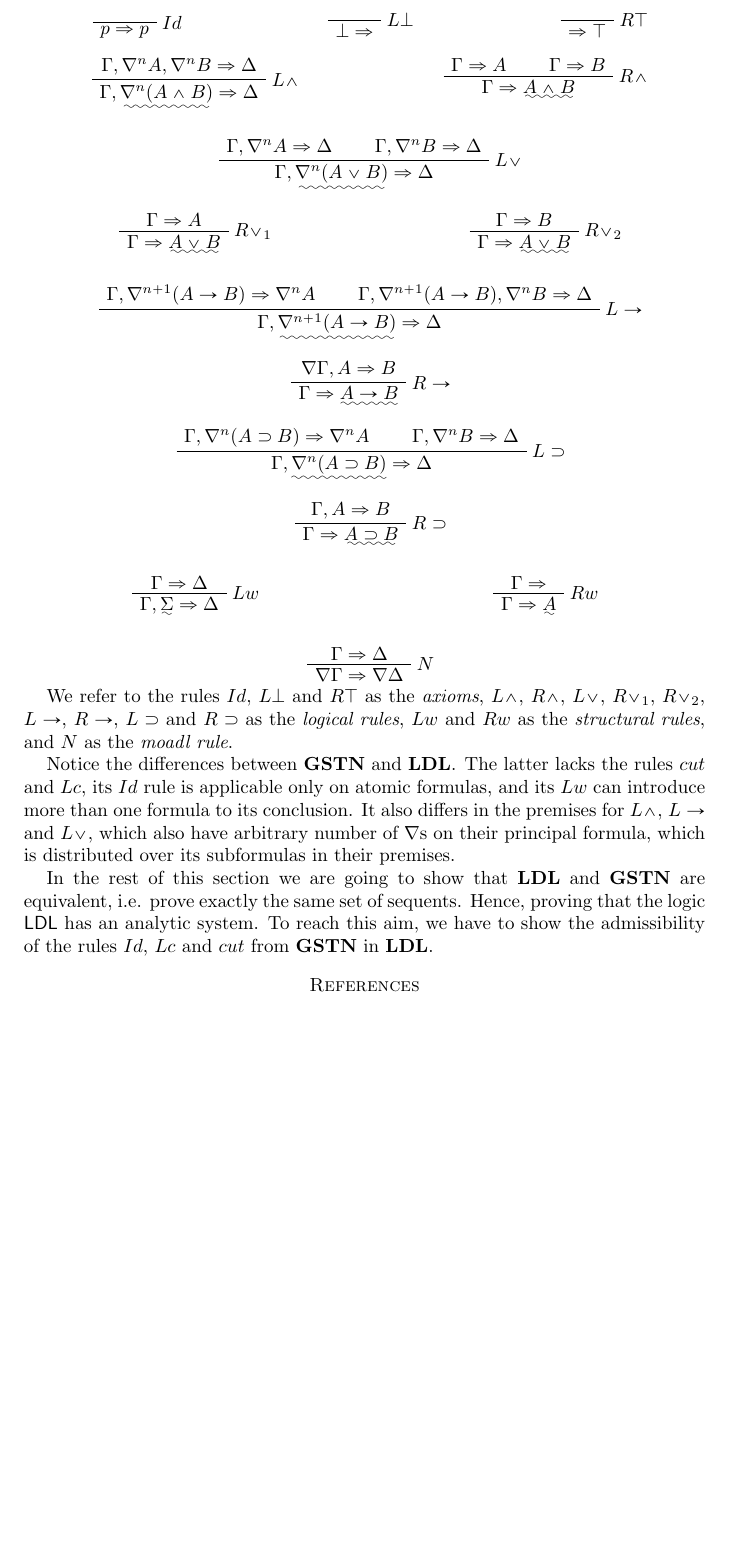
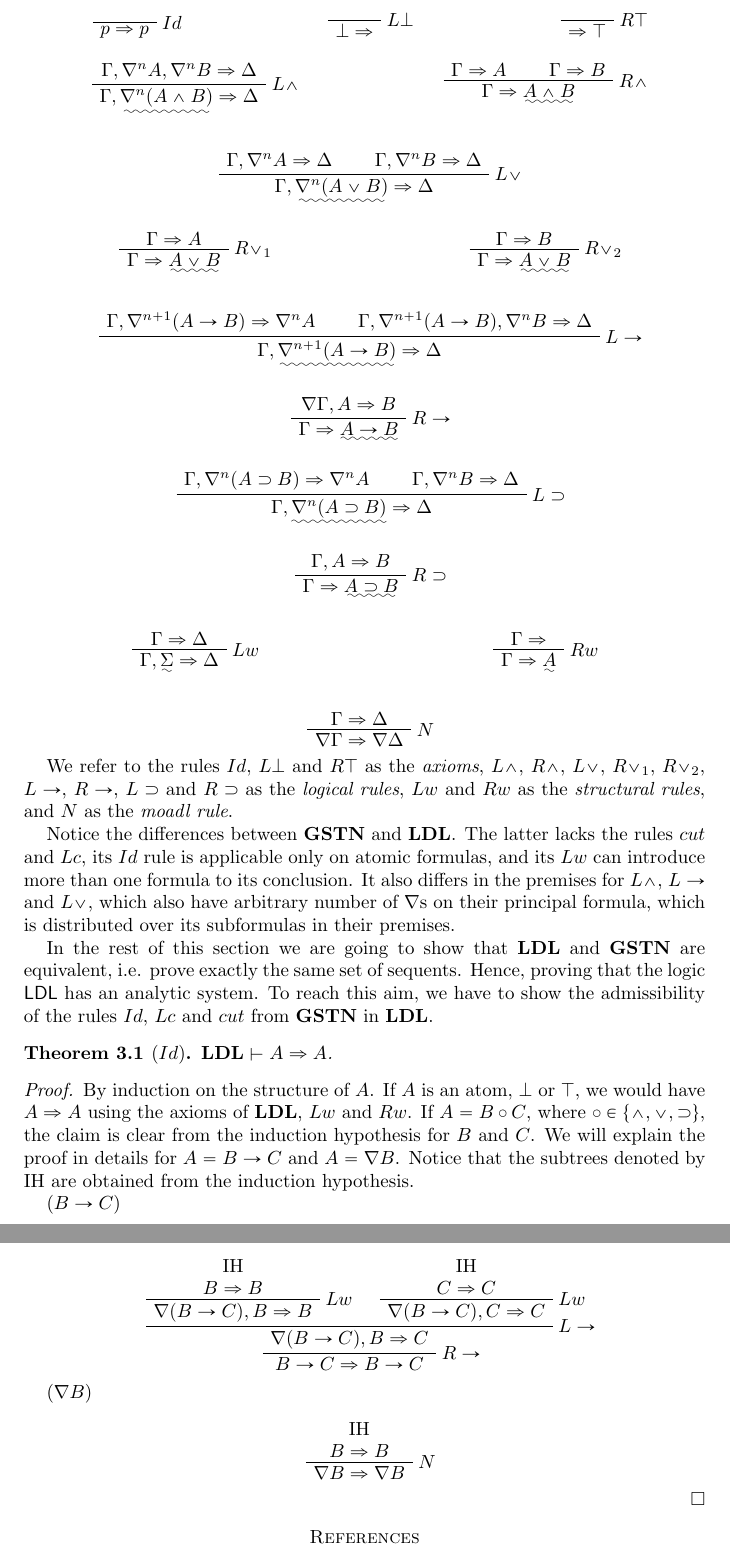
Before and after one commit to BelegCuthalion/ldl, a LaTeX paper (ldl.tex, which reads system.tex, thm/id-adm.tex): part of page 6 of 6 before the commit and two parts of pages 6 and 7 of 7 after it, the two joined at a grey line, cut so that both start at the same text, the shorter picture padded with empty space. Compiled offline with pdfLaTeX.

Commit message:
added id-adm

```diff
--- a/system.tex
+++ b/system.tex
@@ -4,3 +4,4 @@ The systems $\LDL$ and $\LDL_*$ are defined over the language $\L$ and $\L_*$, r
 Notice the differences between $\GSTN$ and $\LDL$. The latter lacks the rules $cut$ and $Lc$, its $Id$ rule is applicable only on atomic formulas, and its $Lw$ can introduce more than one formula to its conclusion. It also differs in the premises for $L \wedge$, $L \rightarrow$ and $L \vee$, which also have arbitrary number of $\nabla$s on their principal formula, which is distributed over its subformulas in their premises.
 
 In the rest of this section we are going to show that $\LDL$ and $\GSTN$ are equivalent, i.e. prove exactly the same set of sequents. Hence, proving that the logic $\ldl$ has an analytic system. To reach this aim, we have to show the admissibility of the rules $Id$, $Lc$ and $cut$ from $\GSTN$ in $\LDL$.
+\input{thm/id-adm}
--- /dev/null
+++ b/thm/id-adm.tex
@@ -0,0 +1,28 @@
+\begin{thm}[$Id$]\label{thm:id-adm}
+	$\LDL \vdash A \Rightarrow A$.
+\end{thm}
+\begin{proof}
+	By induction on the structure of $A$. If $A$ is an atom, $\bot$ or $\top$, we would have $A \Rightarrow A$ using the axioms of $\LDL$, $Lw$ and $Rw$. If $A = B \circ C$, where $\circ \in \{\wedge, \vee, \supset\}$, the claim is clear from the induction hypothesis for $B$ and $C$. We will explain the proof in details for $A = B \rightarrow C$ and $A = \nabla B$. Notice that the subtrees denoted by IH are obtained from the induction hypothesis.
+
+($B \rightarrow C$)
+\begin{prooftree}
+  \AXC{IH} \noLine
+  \UIC{$B \Rightarrow B$} \RightLabel{$Lw$}
+  \UIC{$\nabla (B \rightarrow C), B \Rightarrow B$}
+  \AXC{IH} \noLine
+  \UIC{$C \Rightarrow C$} \RightLabel{$Lw$}
+  \UIC{$\nabla (B \rightarrow C), C \Rightarrow C$}
+  \RightLabel{$L \rightarrow$}
+  \BIC{$\nabla (B \rightarrow C), B \Rightarrow C$}
+  \RightLabel{$R \rightarrow$}
+  \UIC{$B \rightarrow C \Rightarrow B \rightarrow C$}
+\end{prooftree}
+
+($\nabla B$)
+\begin{prooftree}
+  \AXC{IH} \noLine
+  \UIC{$B \Rightarrow B$}
+  \RightLabel{$N$}
+  \UIC{$\nabla B \Rightarrow \nabla B$}
+\end{prooftree}
+\end{proof}
```
